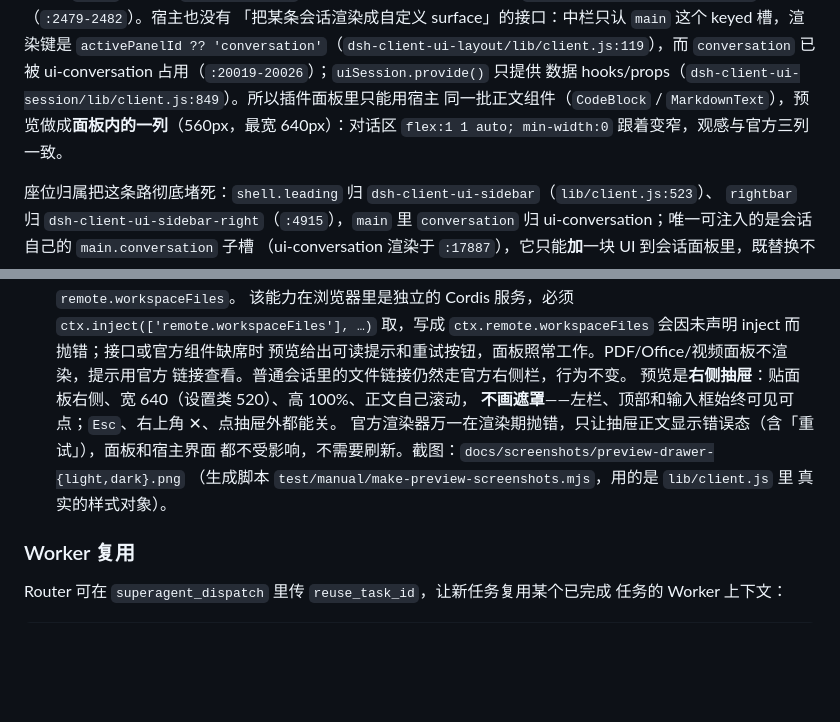
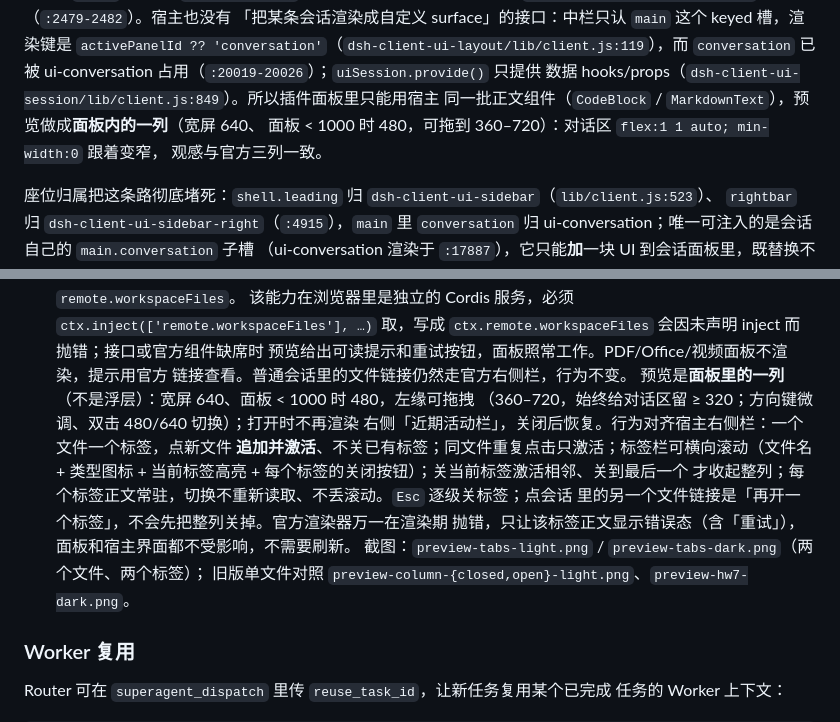
Before and after one commit to TianzeLuo/dsh-super-agent, a Markdown page: README.md, 2 parts joined by grey strips. Drawn GitHub-style; blank space fills up the shorter version.

```diff
--- a/README.md
+++ b/README.md
@@ -107,8 +107,9 @@ combo（`plugins/??…dsh-super-agent/client.js…&rev=…`），之后 `dsh-cli
 `activePanelId ?? 'conversation'`（`dsh-client-ui-layout/lib/client.js:119`），而
 `conversation` 已被 ui-conversation 占用（`:20019-20026`）；`uiSession.provide()` 只提供
 数据 hooks/props（`dsh-client-ui-session/lib/client.js:849`）。所以插件面板里只能用宿主
-同一批正文组件（`CodeBlock` / `MarkdownText`），预览做成**面板内的一列**（560px，最宽
-640px）：对话区 `flex:1 1 auto; min-width:0` 跟着变窄，观感与官方三列一致。
+同一批正文组件（`CodeBlock` / `MarkdownText`），预览做成**面板内的一列**（宽屏 640、
+面板 < 1000 时 480，可拖到 360–720）：对话区 `flex:1 1 auto; min-width:0` 跟着变窄，
+观感与官方三列一致。
 
 座位归属把这条路彻底堵死：`shell.leading` 归 `dsh-client-ui-sidebar`（`lib/client.js:523`）、
 `rightbar` 归 `dsh-client-ui-sidebar-right`（`:4915`），`main` 里 `conversation` 归
@@ -169,12 +170,16 @@ TTL 90 秒 `:721`），之后任意一次焦点/可见性恢复都会消费它
   取，写成 `ctx.remote.workspaceFiles` 会因未声明 inject 而抛错；接口或官方组件缺席时
   预览给出可读提示和重试按钮，面板照常工作。PDF/Office/视频面板不渲染，提示用官方
   链接查看。普通会话里的文件链接仍然走官方右侧栏，行为不变。
-  预览是**右侧抽屉**：贴面板右侧、宽 640（设置类 520）、高 100%、正文自己滚动，
-  **不画遮罩**——左栏、顶部和输入框始终可见可点；`Esc`、右上角 ✕、点抽屉外都能关。
-  官方渲染器万一在渲染期抛错，只让抽屉正文显示错误态（含「重试」），面板和宿主界面
-  都不受影响，不需要刷新。截图：`docs/screenshots/preview-drawer-{light,dark}.png`
-  （生成脚本 `test/manual/make-preview-screenshots.mjs`，用的是 `lib/client.js` 里
-  真实的样式对象）。
+  预览是**面板里的一列**（不是浮层）：宽屏 640、面板 < 1000 时 480，左缘可拖拽
+  （360–720，始终给对话区留 ≥ 320；方向键微调、双击 480/640 切换）；打开时不再渲染
+  右侧「近期活动栏」，关闭后恢复。行为对齐宿主右侧栏：一个文件一个标签，点新文件
+  **追加并激活**、不关已有标签；同文件重复点击只激活；标签栏可横向滚动（文件名 +
+  类型图标 + 当前标签高亮 + 每个标签的关闭按钮）；关当前标签激活相邻、关到最后一个
+  才收起整列；每个标签正文常驻，切换不重新读取、不丢滚动。`Esc` 逐级关标签；点会话
+  里的另一个文件链接是「再开一个标签」，不会先把整列关掉。官方渲染器万一在渲染期
+  抛错，只让该标签正文显示错误态（含「重试」），面板和宿主界面都不受影响，不需要刷新。
+  截图：`preview-tabs-light.png` / `preview-tabs-dark.png`（两个文件、两个标签）；
+  旧版单文件对照 `preview-column-{closed,open}-light.png`、`preview-hw7-dark.png`。
 
 ### Worker 复用
 
```
Also changed, not shown: CHANGELOG.md (+15 -2 lines), docs/design.md (+3 -2 lines), docs/screenshots/preview-tabs-dark.png (added), docs/screenshots/preview-tabs-light.png (added), 10 other files.
